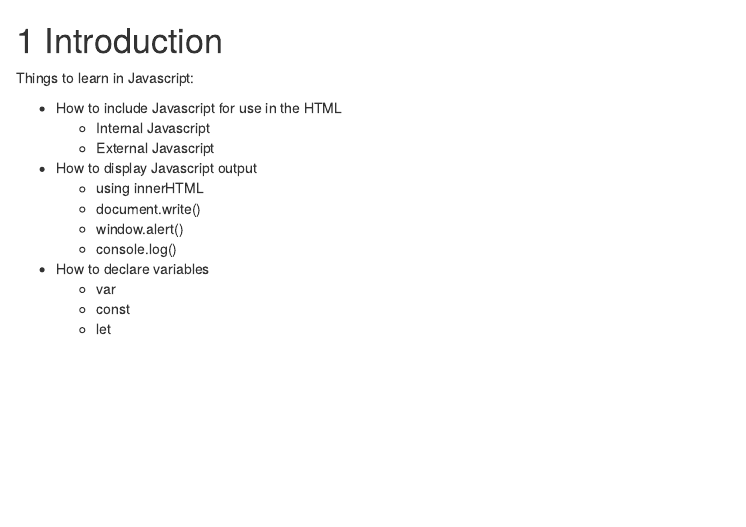
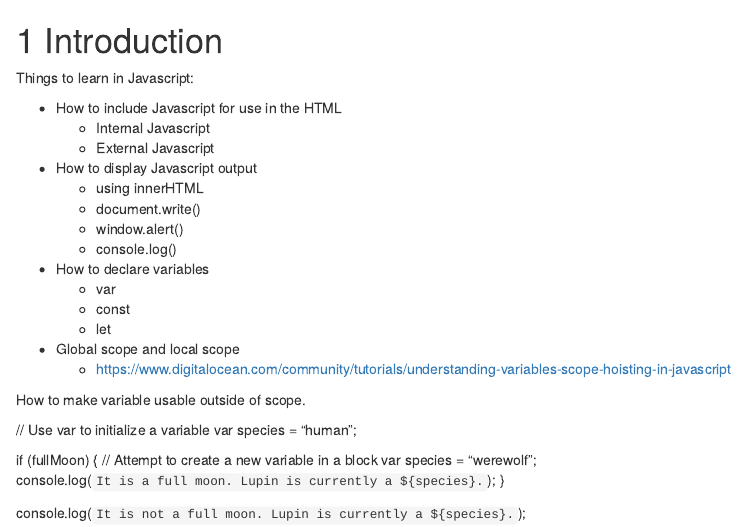
Before and after one commit to keefellow/dev_book, an R Markdown document (11-Javascript.Rmd): the page in a window 1100 px wide, from its top. Rendered offline with R 4.5, knitr and Pandoc, with nearby package versions; drawn as R Markdown's standard HTML page in place of the format the file asks for.

Commit message:
Update 11-Javascript.Rmd

```diff
--- a/11-Javascript.Rmd
+++ b/11-Javascript.Rmd
@@ -16,3 +16,19 @@ Things to learn in Javascript:
   - var
   - const
   - let
+
+- Global scope and local scope
+  - https://www.digitalocean.com/community/tutorials/understanding-variables-scope-hoisting-in-javascript
+
+How to make variable usable outside of scope.
+
+// Use var to initialize a variable
+var species = "human";
+
+if (fullMoon) {
+  // Attempt to create a new variable in a block
+  var species = "werewolf";
+  console.log(`It is a full moon. Lupin is currently a ${species}.`);
+}
+
+console.log(`It is not a full moon. Lupin is currently a ${species}.`);
```
